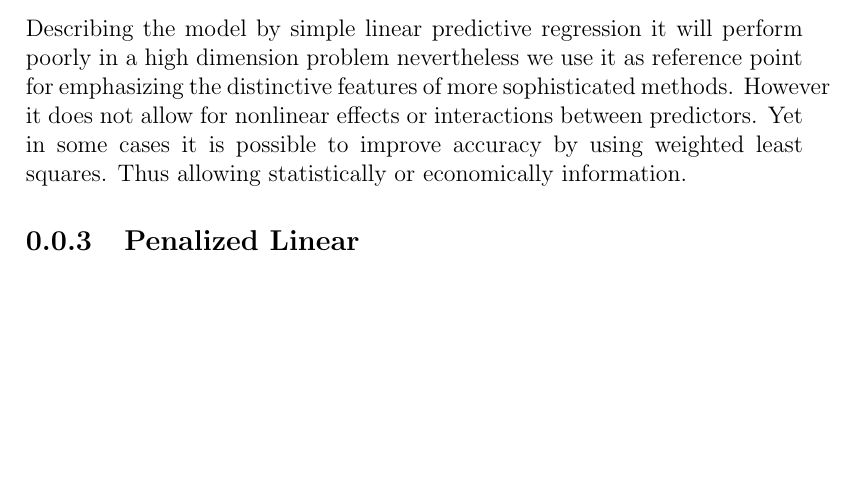
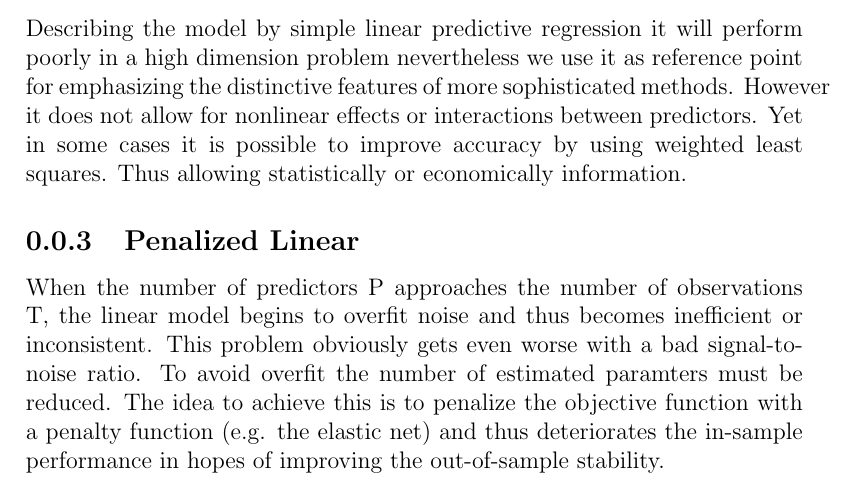
Before and after one commit to tobhuber/stockholders, a LaTeX book (data_and_methods.tex): part of the page before the commit and part of page 1 of 2 after it, cut so that both start at the same text, the shorter picture padded with empty space. Compiled offline with pdfLaTeX.

Commit message:
progress in data_and_methods: - added a first summary of Penalized Linear - hopefully fixed the Makefile and added the build folder to gitignore

```diff
--- a/data_and_methods.tex
+++ b/data_and_methods.tex
@@ -34,6 +34,14 @@ transformations.
 	Thus allowing statistically or economically information.
 
 \subsection{Penalized Linear}
+	When the number of predictors P approaches the number of observations T,
+	the linear model begins to overfit noise and thus becomes inefficient or inconsistent.
+	This problem obviously gets even worse with a bad signal-to-noise ratio.
+	To avoid overfit the number of estimated paramters must be reduced.
+	The idea to achieve this is to penalize the objective function with a penalty
+	function (e.g. the elastic net) and thus deteriorates the in-sample performance
+	in hopes of improving the out-of-sample stability.
+
 \subsection{Dimension Reduction: PCR and PLS}
 \subsection{Generalized Linear}
 \subsection{Boosted Regression Trees and Random Forest}
```
Also changed, not shown: Makefile, 1 other file.
